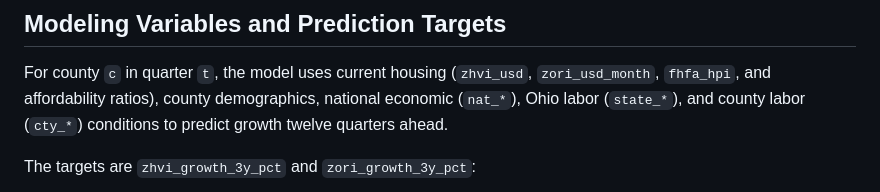
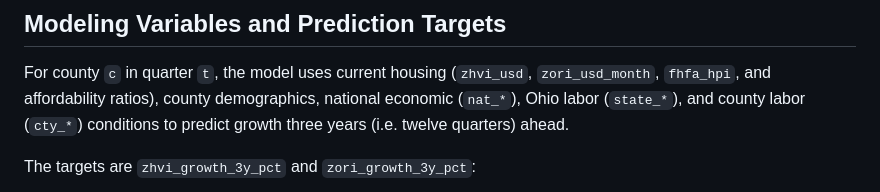
Before and after one commit to Erdos-Projects/fall-2026-rent-or-buy, a Markdown page: docs/data_integration.md, the part around the change. Rendered like a GitHub page.

Commit message:
Update prediction timeframe in data_integration.md
Clarified the prediction timeframe from twelve quarters to three years in the data integration documentation.

```diff
--- a/docs/data_integration.md
+++ b/docs/data_integration.md
@@ -37,7 +37,7 @@ nine Ohio counties, 2015Q1–2025Q4, or 396 rows.
 For county `c` in quarter `t`, the model uses current housing (`zhvi_usd`,
 `zori_usd_month`, `fhfa_hpi`, and affordability ratios), county demographics,
 national economic (`nat_*`), Ohio labor (`state_*`), and county labor
-(`cty_*`) conditions to predict growth twelve quarters ahead.
+(`cty_*`) conditions to predict growth three years (i.e. twelve quarters) ahead.
 
 The targets are `zhvi_growth_3y_pct` and `zori_growth_3y_pct`:
 
```
